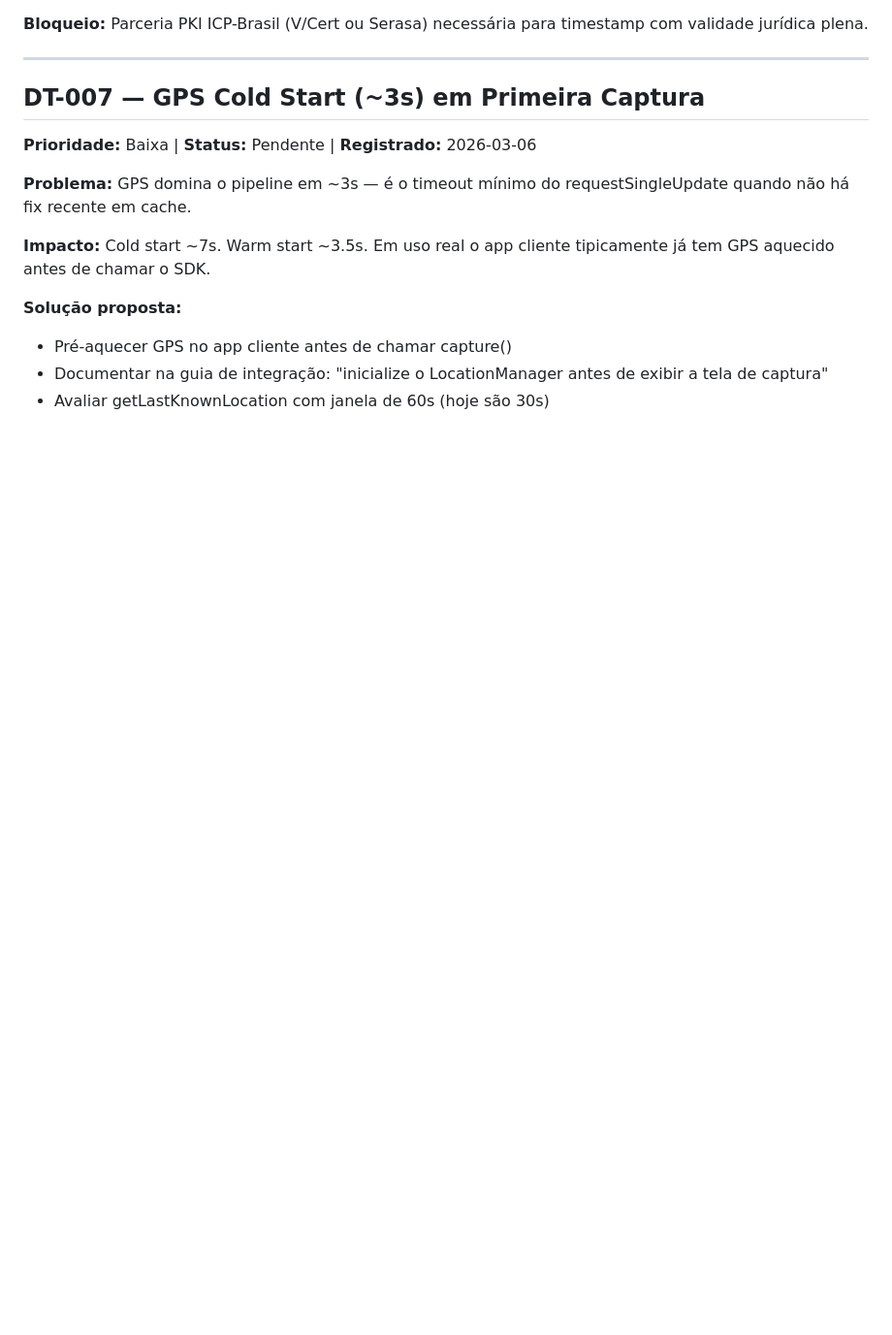
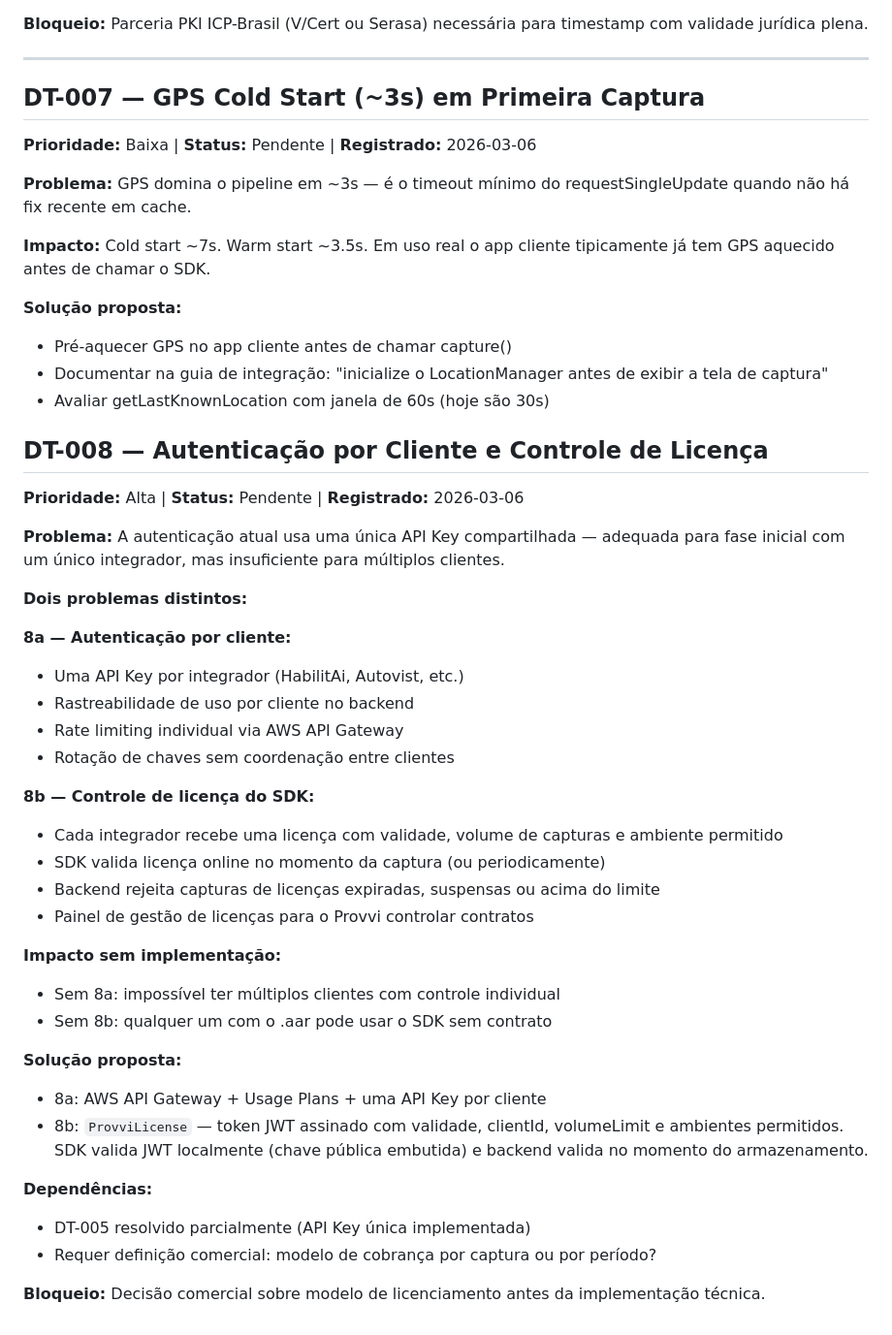
Before and after one commit to moraesever-cyber/provvi, a Markdown page: TECHNICAL_DEBT.md, the part around the change. Shown at 97% size. Rendered like a GitHub page; blank space fills up the shorter version.

Commit message:
docs: DT-008 autenticação por cliente e controle de licença

```diff
--- a/TECHNICAL_DEBT.md
+++ b/TECHNICAL_DEBT.md
@@ -163,3 +163,41 @@ tipicamente já tem GPS aquecido antes de chamar o SDK.
 - Documentar na guia de integração: "inicialize o LocationManager
   antes de exibir a tela de captura"
 - Avaliar getLastKnownLocation com janela de 60s (hoje são 30s)
+
+## DT-008 — Autenticação por Cliente e Controle de Licença
+**Prioridade:** Alta | **Status:** Pendente | **Registrado:** 2026-03-06
+
+**Problema:**
+A autenticação atual usa uma única API Key compartilhada — adequada para
+fase inicial com um único integrador, mas insuficiente para múltiplos clientes.
+
+**Dois problemas distintos:**
+
+**8a — Autenticação por cliente:**
+- Uma API Key por integrador (HabilitAi, Autovist, etc.)
+- Rastreabilidade de uso por cliente no backend
+- Rate limiting individual via AWS API Gateway
+- Rotação de chaves sem coordenação entre clientes
+
+**8b — Controle de licença do SDK:**
+- Cada integrador recebe uma licença com validade, volume de capturas e ambiente permitido
+- SDK valida licença online no momento da captura (ou periodicamente)
+- Backend rejeita capturas de licenças expiradas, suspensas ou acima do limite
+- Painel de gestão de licenças para o Provvi controlar contratos
+
+**Impacto sem implementação:**
+- Sem 8a: impossível ter múltiplos clientes com controle individual
+- Sem 8b: qualquer um com o .aar pode usar o SDK sem contrato
+
+**Solução proposta:**
+- 8a: AWS API Gateway + Usage Plans + uma API Key por cliente
+- 8b: `ProvviLicense` — token JWT assinado com validade, clientId, volumeLimit
+  e ambientes permitidos. SDK valida JWT localmente (chave pública embutida)
+  e backend valida no momento do armazenamento.
+
+**Dependências:**
+- DT-005 resolvido parcialmente (API Key única implementada)
+- Requer definição comercial: modelo de cobrança por captura ou por período?
+
+**Bloqueio:**
+Decisão comercial sobre modelo de licenciamento antes da implementação técnica.
```
